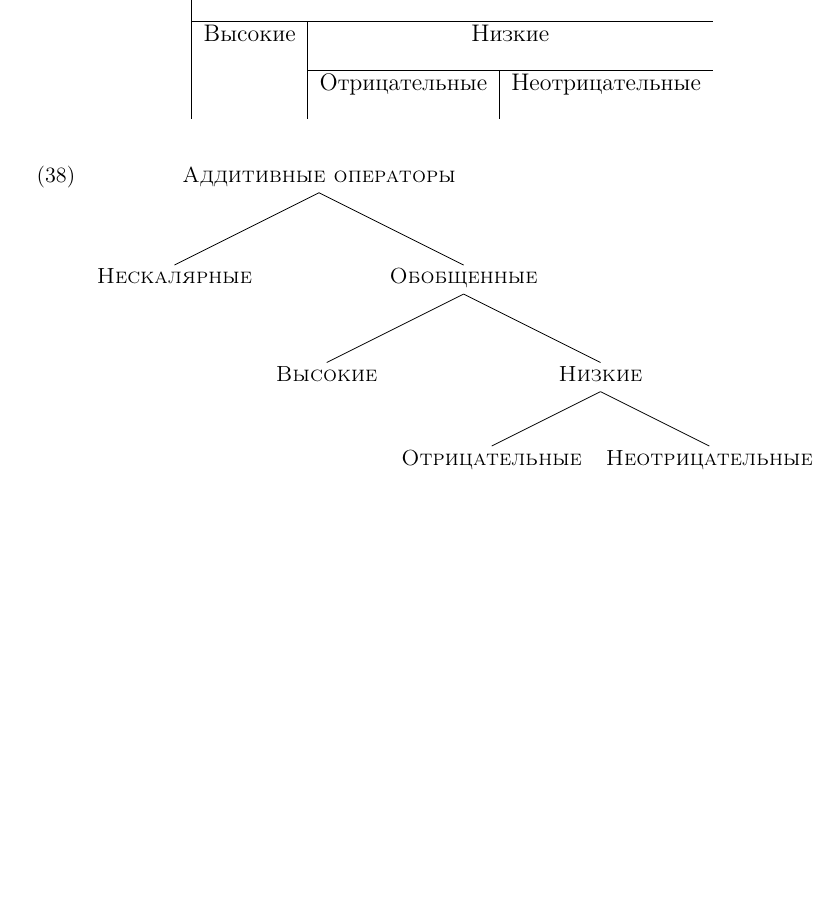
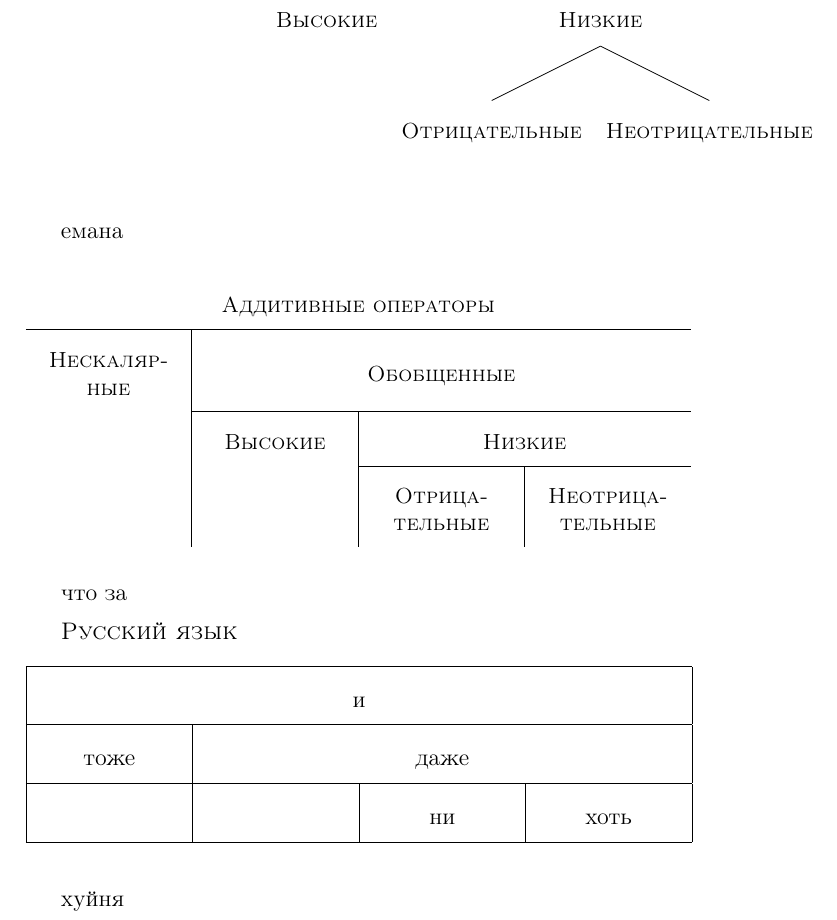
Before and after one commit to zavgorodnii/masters, a LaTeX thesis (zavgorodny_diplom.tex): part of page 17 of 19, cut so that both start at the same text, the shorter picture padded with empty space. Compiled offline with LaTeX, dvips and Ghostscript.

Commit message:
floating tables fixed

```diff
--- a/zavgorodny_diplom.tex
+++ b/zavgorodny_diplom.tex
@@ -6,7 +6,9 @@
 \usepackage{stmaryrd}
 \usepackage[perpage]{footmisc}
 \usepackage{bm}
+\usepackage{array}
 \usepackage{tikz}
+\usepackage{float}
 \usepackage{qtree}
 \usepackage{pst-tree}
 \usepackage[round, sort]{natbib}
@@ -14,8 +16,11 @@
 \usepackage{gb4e}
 
 \noautomath
+\restylefloat{table}
+\renewcommand{\arraystretch}{2}
 \newcommand*{\LargerCdot}{\raisebox{-0.25ex}{\scalebox{1.2}{$\cdot$}}}
 \newcommand*{\LargeCdot}{\raisebox{-0.25ex}{\scalebox{1.8}{$\cdot$}}}
+\newcolumntype{C}[1]{>{\centering\arraybackslash\hspace{0pt}}m{#1}}
 \def\mathhyphen{{\hbox{-}}}
 
 % COMPILE WITH: reset && pdflatex zavgorodny_diplom.tex && bibtex zavgorodny_diplom && pdflatex zavgorodny_diplom.tex && pdflatex zavgorodny_diplom.tex
@@ -540,7 +545,3 @@
 
 \citep{gast2011scalar} предлагают следующую типологию аддитивных операторов:
 
-{\small \begin{exe}
-  \ex \label{auweraTypology}
-    \Tree [.{\textsc{Аддитивные операторы}} [.{\textsc{Нескалярные}} ] [.{\textsc{Обобщенные}} [.{\textsc{Высокие}} ] [.{\textsc{Низкие}} [.{\textsc{Отрицательные}} ] [.{\textsc{Неотрицательные}} ] ] ] ]
-\end{exe} }
@@ -549,13 +557,44 @@
+        \Tree [.{\textsc{Аддитивные операторы}} [.{\textsc{Нескалярные}} ] [.{\textsc{Обобщенные}} [.{\textsc{Высокие}} ] [.{\textsc{Низкие}} [.{\textsc{Отрицательные}} ] [.{\textsc{Неотрицательные}} ] ] ] ]
+    \end{exe}
+\end{figure}
 
-\begin{table}
-    \begin{tabular}{c|c|c|c}
-    \multicolumn{4}{c}{Аддитивные операторы} \\[10pt] \hline
-    Нескалярные & \multicolumn{3}{c}{Обобщенные} \\[10pt] \cline{2-4}
-    ~ & Высокие & \multicolumn{2}{c}{Низкие} \\[10pt] \cline{3-4}
-    ~ & ~ & Отрицательные & Неотрицательные \\[10pt]
+
+\medskip
+
+емана
+
+\medskip
+
+\begin{figure}[H]
+    \small
+    \begin{tabular}{C{2.5cm}|C{2.5cm}|C{2.5cm}|C{2.5cm}}
+    \multicolumn{4}{c}{\textsc{Аддитивные операторы}}                   \\ \hline
+    \textsc{Нескалярные} & \multicolumn{3}{c}{\textsc{Обобщенные}}      \\ \cline{2-4}
+    ~ & \textsc{Высокие} & \multicolumn{2}{c}{\textsc{Низкие}}          \\ \cline{3-4}
+    ~ & ~ & \textsc{Отрицательные} & \textsc{Неотрицательные}           \\
     \end{tabular}
-\end{table}
+\end{figure}
 
+что за
+
+\medskip
+
+\textsc{Русский язык}
+
+\begin{figure}[H]
+    \begin{tabular}{|C{2.5cm}|C{2.5cm}|C{2.5cm}|C{2.5cm}|}
+    \hline
+    \multicolumn{4}{|c|}{и}             \\ \hline
+    тоже & \multicolumn{3}{c|}{даже}    \\ \hline
+    ~ & ~ & ни & хоть                   \\ \hline
+    \end{tabular}
+\end{figure}
+
+\medskip
+
+хуйня
+
+\medskip
 
 \newpage
 \bibliography{bibliography}
```
Also changed, not shown: zavgorodny_diplom.pdf, zavgorodny_diplom.tex (9 more changed lines).
